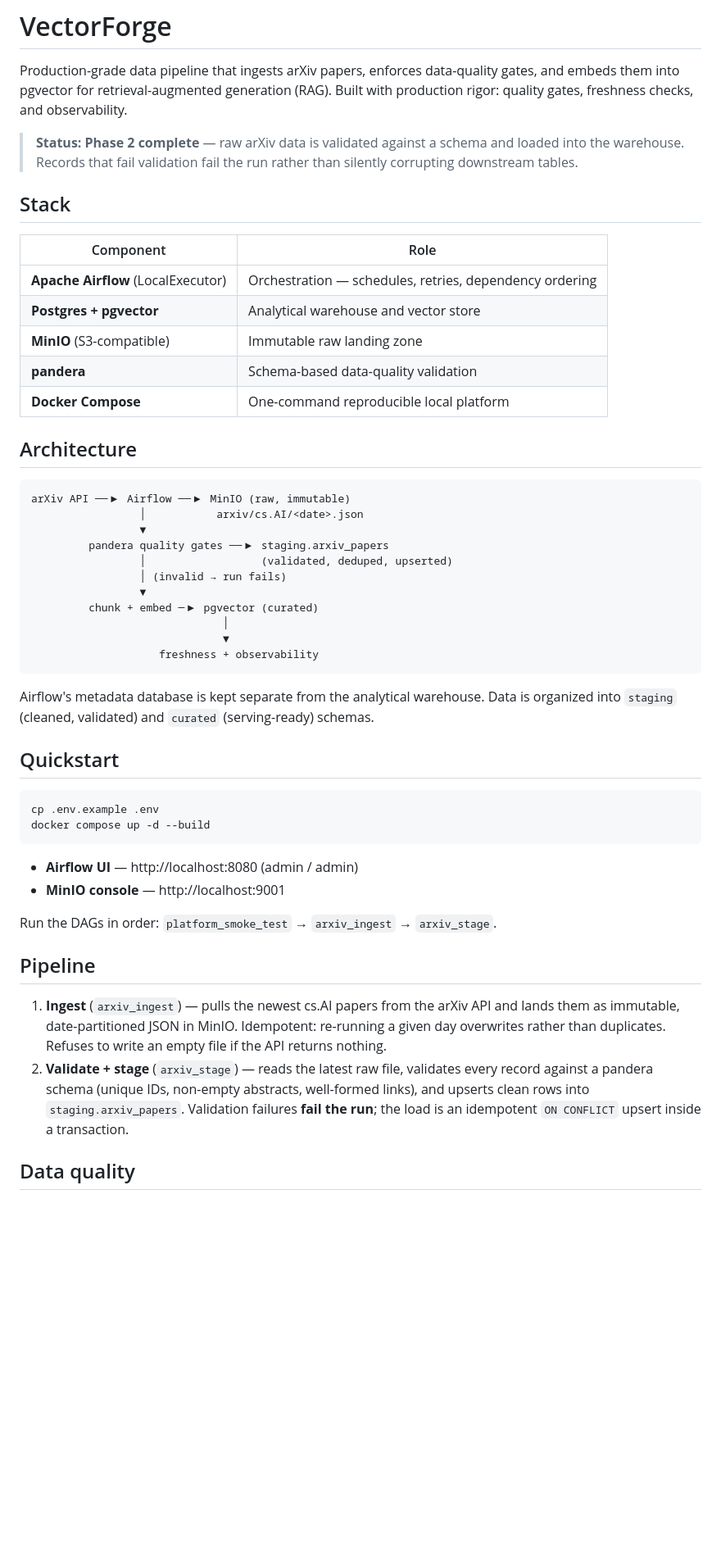
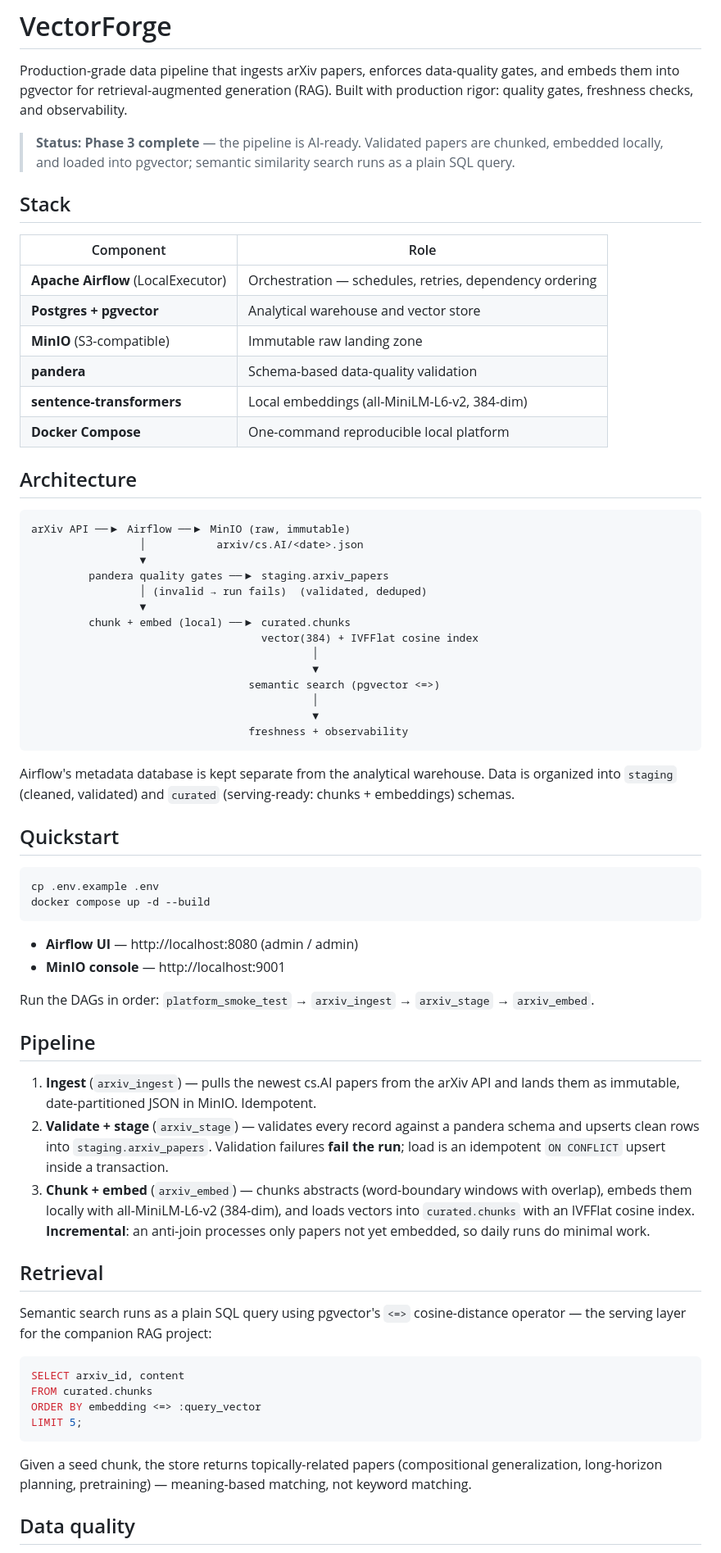
Before and after one commit to Varun1619/Vector-Forge, a Markdown page: README.md, the part around one of its changes. Shown at 82% size. Drawn GitHub-style; blank space fills up the shorter version.

````diff
--- a/README.md
+++ b/README.md
@@ -4,9 +4,9 @@ Production-grade data pipeline that ingests arXiv papers, enforces data-quality
 gates, and embeds them into pgvector for retrieval-augmented generation (RAG).
 Built with production rigor: quality gates, freshness checks, and observability.
 
-> **Status: Phase 2 complete** — raw arXiv data is validated against a schema and
-> loaded into the warehouse. Records that fail validation fail the run rather than
-> silently corrupting downstream tables.
+> **Status: Phase 3 complete** — the pipeline is AI-ready. Validated papers are
+> chunked, embedded locally, and loaded into pgvector; semantic similarity search
+> runs as a plain SQL query.
 
 ## Stack
 
@@ -16,6 +16,7 @@ Built with production rigor: quality gates, freshness checks, and observability.
 | **Postgres + pgvector** | Analytical warehouse and vector store |
 | **MinIO** (S3-compatible) | Immutable raw landing zone |
 | **pandera** | Schema-based data-quality validation |
+| **sentence-transformers** | Local embeddings (all-MiniLM-L6-v2, 384-dim) |
 | **Docker Compose** | One-command reproducible local platform |
 
 ## Architecture
@@ -25,18 +26,21 @@ arXiv API ──▶ Airflow ──▶ MinIO (raw, immutable)
                  │           arxiv/cs.AI/<date>.json
                  ▼
          pandera quality gates ──▶ staging.arxiv_papers
-                 │                  (validated, deduped, upserted)
-                 │ (invalid → run fails)
+                 │ (invalid → run fails)  (validated, deduped)
                  ▼
-         chunk + embed ─▶ pgvector (curated)
-                              │
-                              ▼
-                    freshness + observability
+         chunk + embed (local) ──▶ curated.chunks
+                                    vector(384) + IVFFlat cosine index
+                                            │
+                                            ▼
+                                  semantic search (pgvector <=>)
+                                            │
+                                            ▼
+                                  freshness + observability
 ```
 
 Airflow's metadata database is kept separate from the analytical warehouse.
 Data is organized into `staging` (cleaned, validated) and `curated`
-(serving-ready) schemas.
+(serving-ready: chunks + embeddings) schemas.
 
 ## Quickstart
 
@@ -48,19 +52,38 @@ docker compose up -d --build
 - **Airflow UI** — http://localhost:8080 (admin / admin)
 - **MinIO console** — http://localhost:9001
 
-Run the DAGs in order: `platform_smoke_test` → `arxiv_ingest` → `arxiv_stage`.
+Run the DAGs in order: `platform_smoke_test` → `arxiv_ingest` → `arxiv_stage`
+→ `arxiv_embed`.
 
 ## Pipeline
 
 1. **Ingest** (`arxiv_ingest`) — pulls the newest cs.AI papers from the arXiv API
-   and lands them as immutable, date-partitioned JSON in MinIO. Idempotent:
-   re-running a given day overwrites rather than duplicates. Refuses to write an
-   empty file if the API returns nothing.
-2. **Validate + stage** (`arxiv_stage`) — reads the latest raw file, validates
-   every record against a pandera schema (unique IDs, non-empty abstracts,
-   well-formed links), and upserts clean rows into `staging.arxiv_papers`.
-   Validation failures **fail the run**; the load is an idempotent
-   `ON CONFLICT` upsert inside a transaction.
+   and lands them as immutable, date-partitioned JSON in MinIO. Idempotent.
+2. **Validate + stage** (`arxiv_stage`) — validates every record against a
+   pandera schema and upserts clean rows into `staging.arxiv_papers`. Validation
+   failures **fail the run**; load is an idempotent `ON CONFLICT` upsert inside a
+   transaction.
+3. **Chunk + embed** (`arxiv_embed`) — chunks abstracts (word-boundary windows
+   with overlap), embeds them locally with all-MiniLM-L6-v2 (384-dim), and loads
+   vectors into `curated.chunks` with an IVFFlat cosine index. **Incremental**:
+   an anti-join processes only papers not yet embedded, so daily runs do minimal
+   work.
+
+## Retrieval
+
+Semantic search runs as a plain SQL query using pgvector's `<=>` cosine-distance
+operator — the serving layer for the companion RAG project:
+
+```sql
+SELECT arxiv_id, content
+FROM curated.chunks
+ORDER BY embedding <=> :query_vector
+LIMIT 5;
+```
+
+Given a seed chunk, the store returns topically-related papers (compositional
+generalization, long-horizon planning, pretraining) — meaning-based matching,
+not keyword matching.
 
 ## Data quality
 
````
Also changed, not shown: other parts of README.md (+22 -34 lines).
